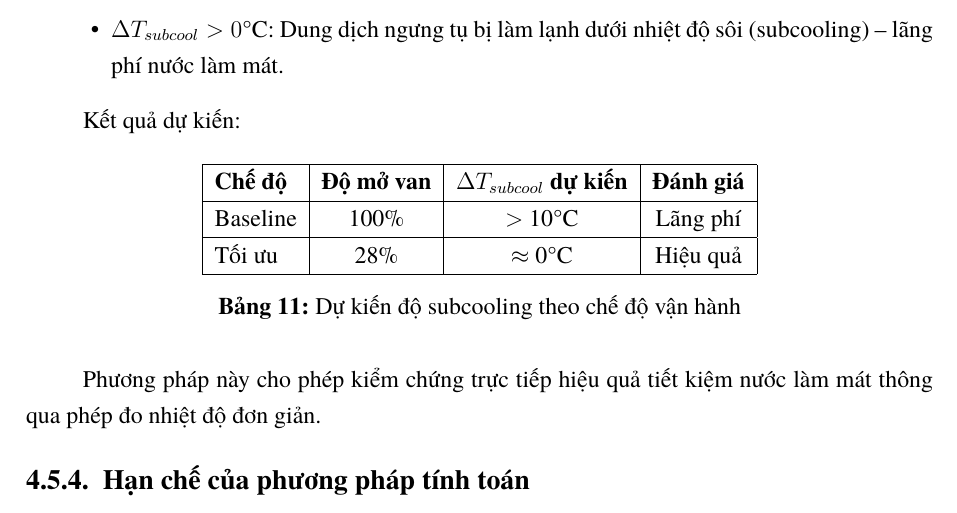
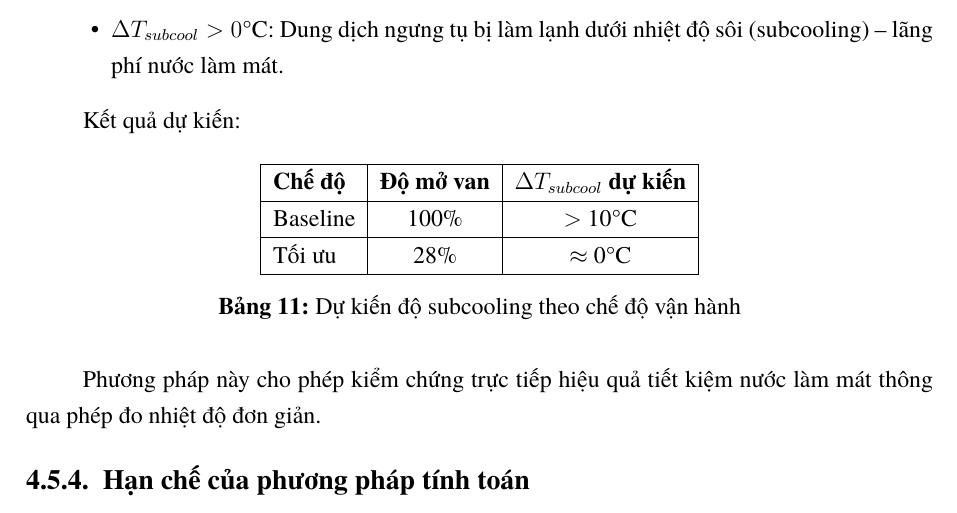
Before and after one commit to bowber/dacn, a LaTeX document (src/main.tex, which reads src/chapter4.tex): part of page 39 of 43, cut so that both start at the same text. Compiled offline with XeLaTeX.

Commit message:
Remove 'Đánh giá' column from subcooling table

```diff
--- a/src/chapter4.tex
+++ b/src/chapter4.tex
@@ -321,13 +321,13 @@ Trong đó:
 Kết quả dự kiến:
 \begin{table}[H]
 \centering
-\begin{tabular}{|l|c|c|c|}
+\begin{tabular}{|l|c|c|}
 \hline
-\textbf{Chế độ} & \textbf{Độ mở van} & \textbf{$\Delta T_{subcool}$ dự kiến} & \textbf{Đánh giá} \\
+\textbf{Chế độ} & \textbf{Độ mở van} & \textbf{$\Delta T_{subcool}$ dự kiến} \\
 \hline
-Baseline & 100\% & $>$ 10°C & Lãng phí \\
+Baseline & 100\% & $>$ 10°C \\
 \hline
-Tối ưu & 28\% & $\approx$ 0°C & Hiệu quả \\
+Tối ưu & 28\% & $\approx$ 0°C \\
 \hline
 \end{tabular}
 \caption{Dự kiến độ subcooling theo chế độ vận hành}
```
